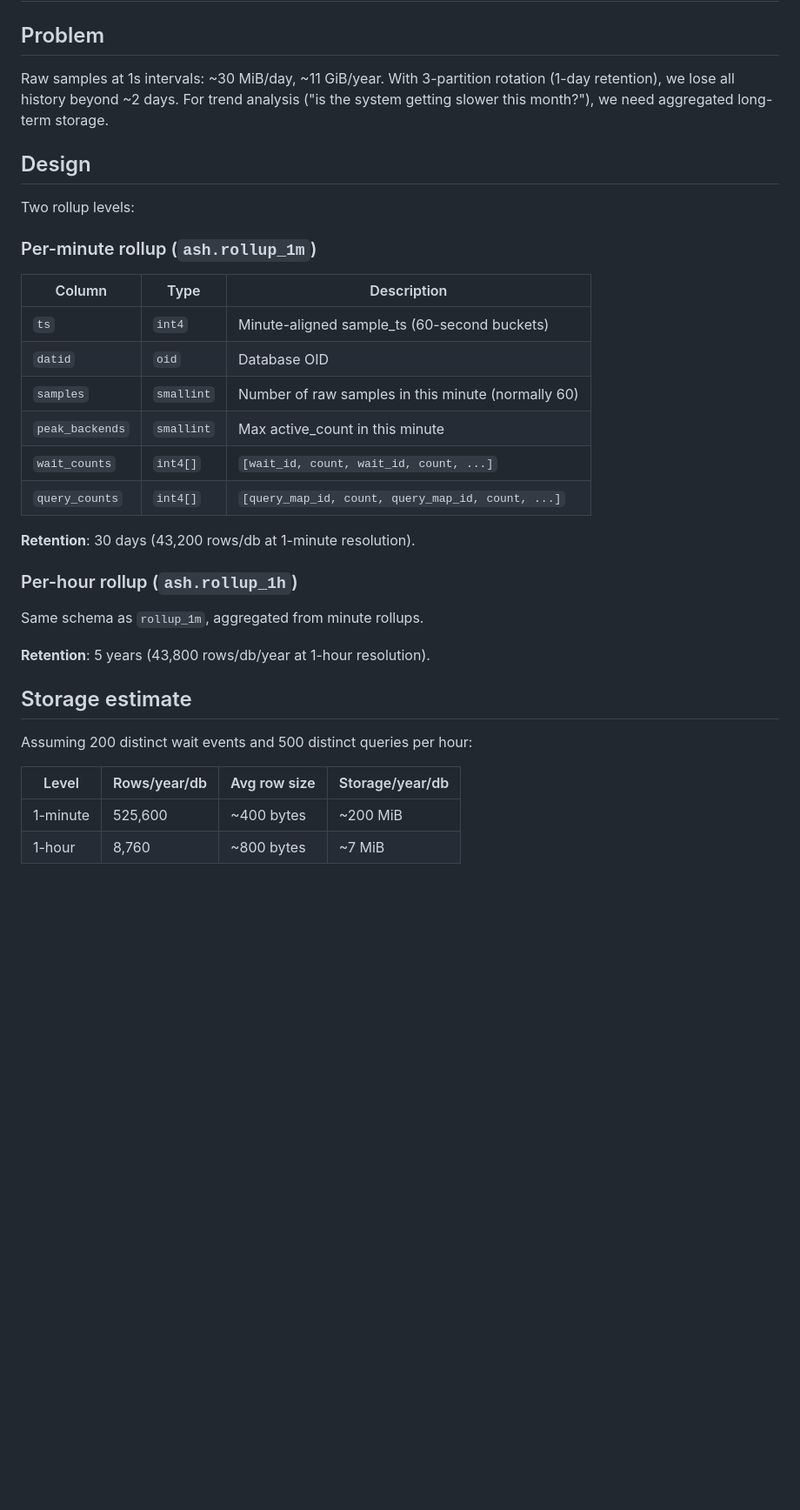
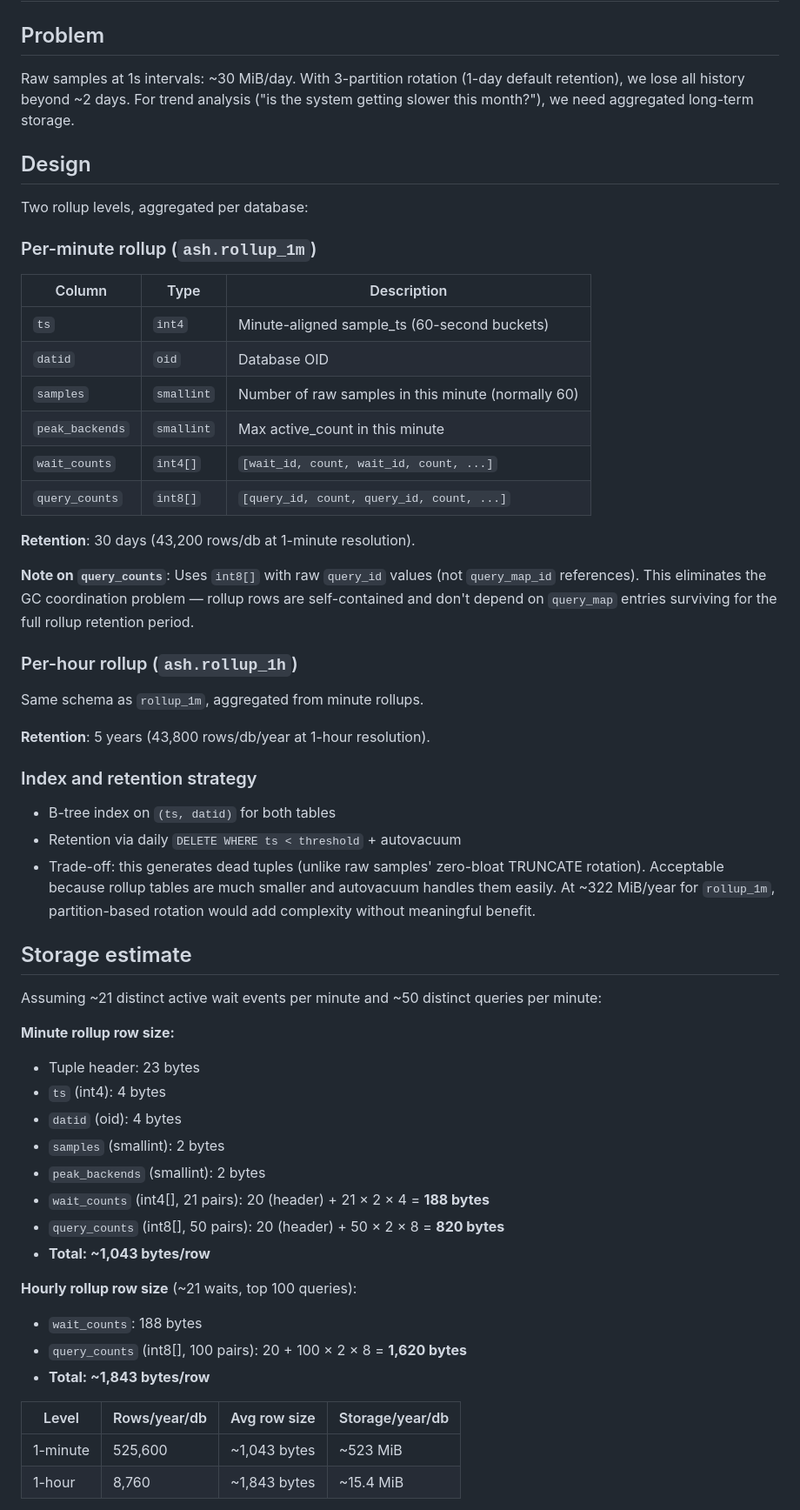
Before and after one commit to NikolayS/pg_ash, a Markdown page: ROLLUP_DESIGN.md, the part around one of its changes. Shown at 87% size. Rendered like a GitHub page; blank space fills up the shorter version.

```diff
--- a/ROLLUP_DESIGN.md
+++ b/ROLLUP_DESIGN.md
@@ -2,11 +2,11 @@
 
 ## Problem
 
-Raw samples at 1s intervals: ~30 MiB/day, ~11 GiB/year. With 3-partition rotation (1-day retention), we lose all history beyond ~2 days. For trend analysis ("is the system getting slower this month?"), we need aggregated long-term storage.
+Raw samples at 1s intervals: ~30 MiB/day. With 3-partition rotation (1-day default retention), we lose all history beyond ~2 days. For trend analysis ("is the system getting slower this month?"), we need aggregated long-term storage.
 
 ## Design
 
-Two rollup levels:
+Two rollup levels, aggregated per database:
 
 ### Per-minute rollup (`ash.rollup_1m`)
 
@@ -17,9 +17,11 @@ Two rollup levels:
 | `samples` | `smallint` | Number of raw samples in this minute (normally 60) |
 | `peak_backends` | `smallint` | Max active_count in this minute |
 | `wait_counts` | `int4[]` | `[wait_id, count, wait_id, count, ...]` |
-| `query_counts` | `int4[]` | `[query_map_id, count, query_map_id, count, ...]` |
+| `query_counts` | `int8[]` | `[query_id, count, query_id, count, ...]` |
 
 **Retention**: 30 days (43,200 rows/db at 1-minute resolution).
+
+**Note on `query_counts`**: Uses `int8[]` with raw `query_id` values (not `query_map_id` references). This eliminates the GC coordination problem — rollup rows are self-contained and don't depend on `query_map` entries surviving for the full rollup retention period.
 
 ### Per-hour rollup (`ash.rollup_1h`)
 
@@ -27,12 +29,33 @@ Same schema as `rollup_1m`, aggregated from minute rollups.
 
 **Retention**: 5 years (43,800 rows/db/year at 1-hour resolution).
 
+### Index and retention strategy
+
+- B-tree index on `(ts, datid)` for both tables
+- Retention via daily `DELETE WHERE ts < threshold` + autovacuum
+- Trade-off: this generates dead tuples (unlike raw samples' zero-bloat TRUNCATE rotation). Acceptable because rollup tables are much smaller and autovacuum handles them easily. At ~322 MiB/year for `rollup_1m`, partition-based rotation would add complexity without meaningful benefit.
+
 ## Storage estimate
 
-Assuming 200 distinct wait events and 500 distinct queries per hour:
+Assuming ~21 distinct active wait events per minute and ~50 distinct queries per minute:
+
+**Minute rollup row size:**
+- Tuple header: 23 bytes
+- `ts` (int4): 4 bytes
+- `datid` (oid): 4 bytes
+- `samples` (smallint): 2 bytes
+- `peak_backends` (smallint): 2 bytes
+- `wait_counts` (int4[], 21 pairs): 20 (header) + 21 × 2 × 4 = **188 bytes**
+- `query_counts` (int8[], 50 pairs): 20 (header) + 50 × 2 × 8 = **820 bytes**
+- **Total: ~1,043 bytes/row**
+
+**Hourly rollup row size** (~21 waits, top 100 queries):
+- `wait_counts`: 188 bytes
+- `query_counts` (int8[], 100 pairs): 20 + 100 × 2 × 8 = **1,620 bytes**
+- **Total: ~1,843 bytes/row**
 
 | Level | Rows/year/db | Avg row size | Storage/year/db |
 |-------|-------------|-------------|----------------|
-| 1-minute | 525,600 | ~400 bytes | ~200 MiB |
-| 1-hour | 8,760 | ~800 bytes | ~7 MiB |
+| 1-minute | 525,600 | ~1,043 bytes | ~523 MiB |
+| 1-hour | 8,760 | ~1,843 bytes | ~15.4 MiB |
 
```
Also changed, not shown: other parts of ROLLUP_DESIGN.md (+52 -27 lines).
